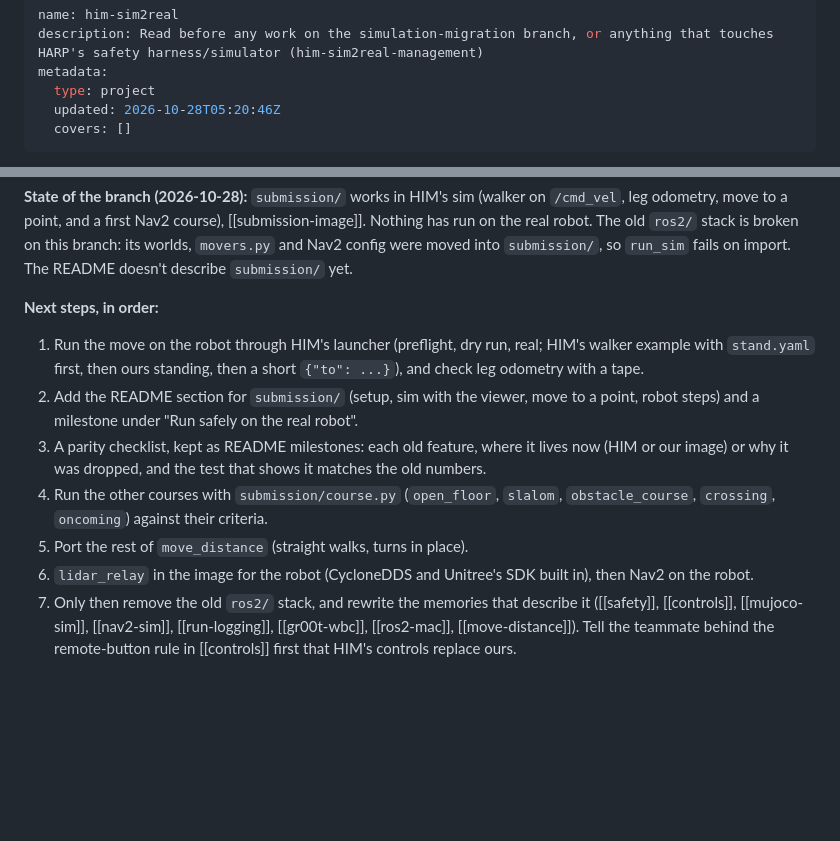
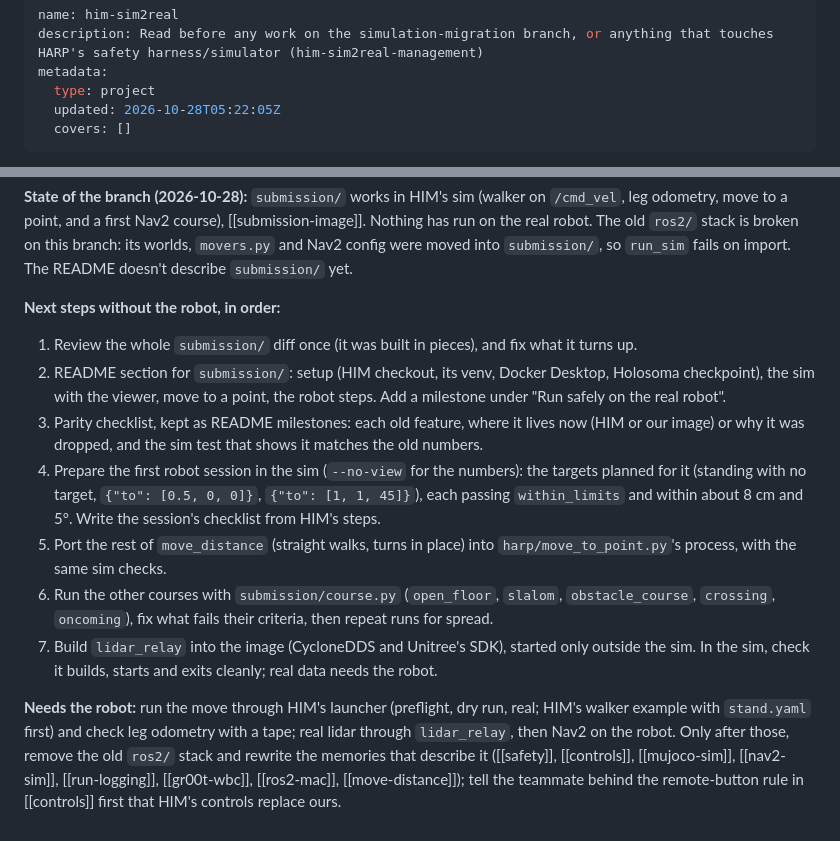
Before and after one commit to Humanoid-Athletic-Robotics-Project-HARP/social-interaction, a Markdown page: context/him-sim2real.md, 2 parts joined by grey strips. Rendered like a GitHub page; blank space fills up the shorter version.

Commit message:
list migration next steps without the robot

```diff
--- a/context/him-sim2real.md
+++ b/context/him-sim2real.md
@@ -3,7 +3,7 @@ name: him-sim2real
 description: Read before any work on the simulation-migration branch, or anything that touches HARP's safety harness/simulator (him-sim2real-management)
 metadata:
   type: project
-  updated: 2026-10-28T05:20:46Z
+  updated: 2026-10-28T05:22:05Z
   covers: []
 ---
 
@@ -21,11 +21,13 @@ metadata:
 
 **State of the branch (2026-10-28):** `submission/` works in HIM's sim (walker on `/cmd_vel`, leg odometry, move to a point, and a first Nav2 course), [[submission-image]]. Nothing has run on the real robot. The old `ros2/` stack is broken on this branch: its worlds, `movers.py` and Nav2 config were moved into `submission/`, so `run_sim` fails on import. The README doesn't describe `submission/` yet.
 
-**Next steps, in order:**
-1. Run the move on the robot through HIM's launcher (preflight, dry run, real; HIM's walker example with `stand.yaml` first, then ours standing, then a short `{"to": ...}`), and check leg odometry with a tape.
-2. Add the README section for `submission/` (setup, sim with the viewer, move to a point, robot steps) and a milestone under "Run safely on the real robot".
-3. A parity checklist, kept as README milestones: each old feature, where it lives now (HIM or our image) or why it was dropped, and the test that shows it matches the old numbers.
-4. Run the other courses with `submission/course.py` (`open_floor`, `slalom`, `obstacle_course`, `crossing`, `oncoming`) against their criteria.
-5. Port the rest of `move_distance` (straight walks, turns in place).
-6. `lidar_relay` in the image for the robot (CycloneDDS and Unitree's SDK built in), then Nav2 on the robot.
-7. Only then remove the old `ros2/` stack, and rewrite the memories that describe it ([[safety]], [[controls]], [[mujoco-sim]], [[nav2-sim]], [[run-logging]], [[gr00t-wbc]], [[ros2-mac]], [[move-distance]]). Tell the teammate behind the remote-button rule in [[controls]] first that HIM's controls replace ours.
+**Next steps without the robot, in order:**
+1. Review the whole `submission/` diff once (it was built in pieces), and fix what it turns up.
+2. README section for `submission/`: setup (HIM checkout, its venv, Docker Desktop, Holosoma checkpoint), the sim with the viewer, move to a point, the robot steps. Add a milestone under "Run safely on the real robot".
+3. Parity checklist, kept as README milestones: each old feature, where it lives now (HIM or our image) or why it was dropped, and the sim test that shows it matches the old numbers.
+4. Prepare the first robot session in the sim (`--no-view` for the numbers): the targets planned for it (standing with no target, `{"to": [0.5, 0, 0]}`, `{"to": [1, 1, 45]}`), each passing `within_limits` and within about 8 cm and 5°. Write the session's checklist from HIM's steps.
+5. Port the rest of `move_distance` (straight walks, turns in place) into `harp/move_to_point.py`'s process, with the same sim checks.
+6. Run the other courses with `submission/course.py` (`open_floor`, `slalom`, `obstacle_course`, `crossing`, `oncoming`), fix what fails their criteria, then repeat runs for spread.
+7. Build `lidar_relay` into the image (CycloneDDS and Unitree's SDK), started only outside the sim. In the sim, check it builds, starts and exits cleanly; real data needs the robot.
+
+**Needs the robot:** run the move through HIM's launcher (preflight, dry run, real; HIM's walker example with `stand.yaml` first) and check leg odometry with a tape; real lidar through `lidar_relay`, then Nav2 on the robot. Only after those, remove the old `ros2/` stack and rewrite the memories that describe it ([[safety]], [[controls]], [[mujoco-sim]], [[nav2-sim]], [[run-logging]], [[gr00t-wbc]], [[ros2-mac]], [[move-distance]]); tell the teammate behind the remote-button rule in [[controls]] first that HIM's controls replace ours.
```
